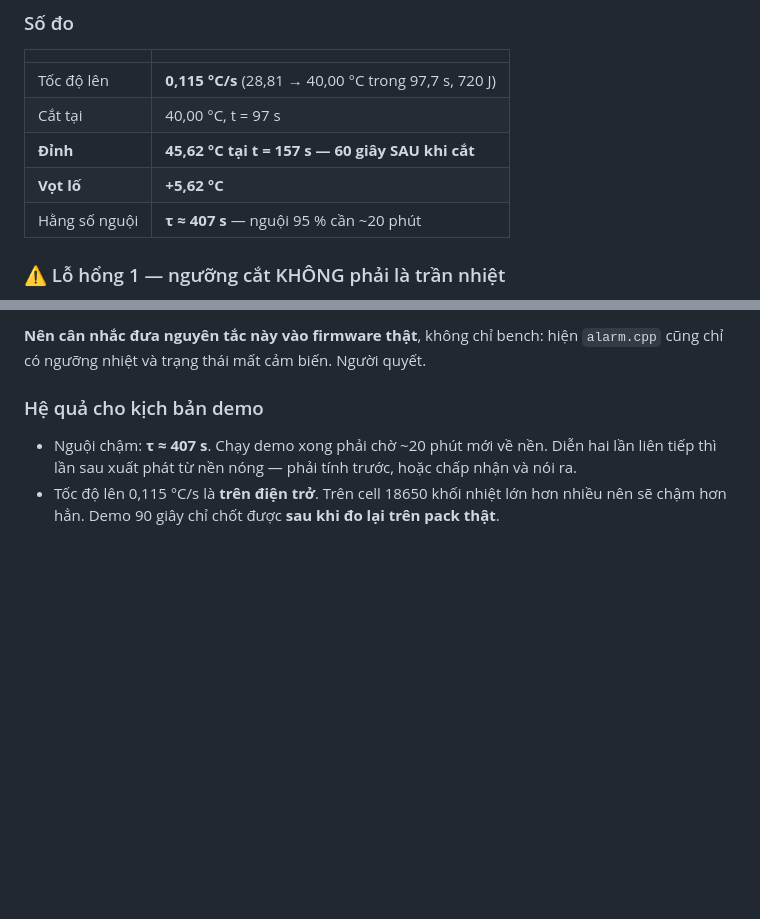
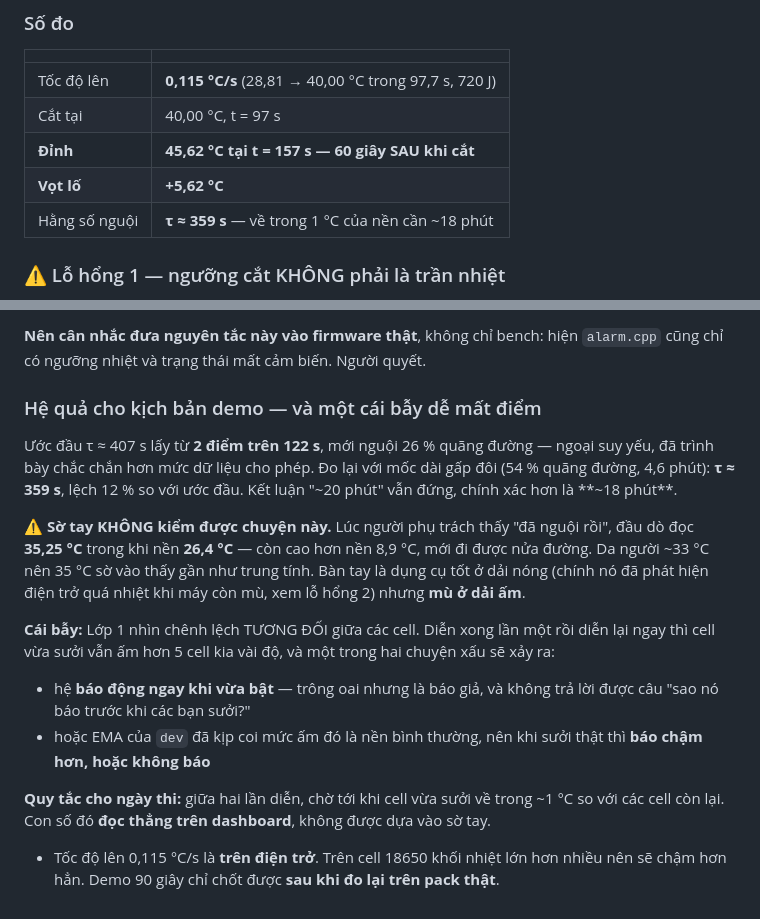
Before and after one commit to huynhpham13790-rgb/Innowork-2026, a Markdown page: docs/DECISION_LOG.md, 2 parts joined by grey strips. Rendered like a GitHub page; blank space fills up the shorter version.

Commit message:
Đo lại hằng số nguội bằng mốc dài hơn, và cái bẫy demo chạy hai lần
Người phụ trách thấy điện trở "đã nguội" trong khi tài liệu ghi ~20 phút. Đo
lại: lúc đó đầu dò đọc 35,25 °C, nền 26,4 °C — còn cao hơn nền 8,9 °C, mới đi
được nửa đường. Da người ~33 °C nên 35 °C sờ vào thấy trung tính; bàn tay là
dụng cụ tốt ở dải nóng nhưng mù ở dải ấm.

tau uoc lai ~359 s (tu 54 % quang duong, 4,6 phut) so voi 407 s uoc dau (tu 2
diem tren 122 s, moi 26 % quang duong). Lech 12 % — uoc dau khong te, nhung da
duoc trinh bay chac chan hon muc du lieu cho phep. Con so dung: ~18 phut de ve
trong 1 °C cua nen.

Cái bẫy quan trọng hơn con số: Lớp 1 nhìn chênh lệch TƯƠNG ĐỐI giữa các cell.
Diễn demo lần hai ngay sau lần một thì cell vừa sưởi vẫn ấm hơn 5 cell kia, nên
hoặc hệ báo động ngay khi vừa bật (báo giả, không trả lời được câu "sao nó báo
trước khi các bạn sưởi"), hoặc EMA đã coi mức ấm đó là nền và báo chậm/không
báo. Quy tắc: chờ tới khi cell vừa sưởi về trong ~1 °C so với các cell kia, đọc
thẳng trên dashboard chứ không sờ tay.

Co-Authored-By: Claude Opus 5 <noreply@anthropic.com>

```diff
--- a/docs/DECISION_LOG.md
+++ b/docs/DECISION_LOG.md
@@ -1175,7 +1175,7 @@ thứ chạy trên board. Cụ thể: giữ "offset 2 °C = 100 %", giữ "0 bá
 | Cắt tại | 40,00 °C, t = 97 s |
 | **Đỉnh** | **45,62 °C tại t = 157 s — 60 giây SAU khi cắt** |
 | **Vọt lố** | **+5,62 °C** |
-| Hằng số nguội | **τ ≈ 407 s** — nguội 95 % cần ~20 phút |
+| Hằng số nguội | **τ ≈ 359 s** — về trong 1 °C của nền cần ~18 phút |
 
 ### ⚠️ Lỗ hổng 1 — ngưỡng cắt KHÔNG phải là trần nhiệt
 
@@ -1216,11 +1216,31 @@ ngưỡng nhiệt đơn thuần không thấy.
 **Nên cân nhắc đưa nguyên tắc này vào firmware thật**, không chỉ bench: hiện
 `alarm.cpp` cũng chỉ có ngưỡng nhiệt và trạng thái mất cảm biến. Người quyết.
 
-### Hệ quả cho kịch bản demo
+### Hệ quả cho kịch bản demo — và một cái bẫy dễ mất điểm
 
-- Nguội chậm: **τ ≈ 407 s**. Chạy demo xong phải chờ ~20 phút mới về nền. Diễn
-  hai lần liên tiếp thì lần sau xuất phát từ nền nóng — phải tính trước, hoặc
-  chấp nhận và nói ra.
+Ước đầu τ ≈ 407 s lấy từ **2 điểm trên 122 s**, mới nguội 26 % quãng đường —
+ngoại suy yếu, đã trình bày chắc chắn hơn mức dữ liệu cho phép. Đo lại với mốc
+dài gấp đôi (54 % quãng đường, 4,6 phút): **τ ≈ 359 s**, lệch 12 % so với ước
+đầu. Kết luận "~20 phút" vẫn đứng, chính xác hơn là **~18 phút**.
+
+⚠️ **Sờ tay KHÔNG kiểm được chuyện này.** Lúc người phụ trách thấy "đã nguội
+rồi", đầu dò đọc **35,25 °C** trong khi nền **26,4 °C** — còn cao hơn nền
+8,9 °C, mới đi được nửa đường. Da người ~33 °C nên 35 °C sờ vào thấy gần như
+trung tính. Bàn tay là dụng cụ tốt ở dải nóng (chính nó đã phát hiện điện trở
+quá nhiệt khi máy còn mù, xem lỗ hổng 2) nhưng **mù ở dải ấm**.
+
+**Cái bẫy:** Lớp 1 nhìn chênh lệch TƯƠNG ĐỐI giữa các cell. Diễn xong lần một
+rồi diễn lại ngay thì cell vừa sưởi vẫn ấm hơn 5 cell kia vài độ, và một trong
+hai chuyện xấu sẽ xảy ra:
+
+- hệ **báo động ngay khi vừa bật** — trông oai nhưng là báo giả, và không trả
+  lời được câu "sao nó báo trước khi các bạn sưởi?"
+- hoặc EMA của `dev` đã kịp coi mức ấm đó là nền bình thường, nên khi sưởi thật
+  thì **báo chậm hơn, hoặc không báo**
+
+**Quy tắc cho ngày thi:** giữa hai lần diễn, chờ tới khi cell vừa sưởi về trong
+~1 °C so với các cell còn lại. Con số đó **đọc thẳng trên dashboard**, không
+được dựa vào sờ tay.
 - Tốc độ lên 0,115 °C/s là **trên điện trở**. Trên cell 18650 khối nhiệt lớn hơn
   nhiều nên sẽ chậm hơn hẳn. Demo 90 giây chỉ chốt được **sau khi đo lại trên
   pack thật**.
```
Also changed, not shown: docs/BANG_CHUNG_BRINGUP_PHAN_CUNG_2026-09-20.md (+7 -1 lines).
